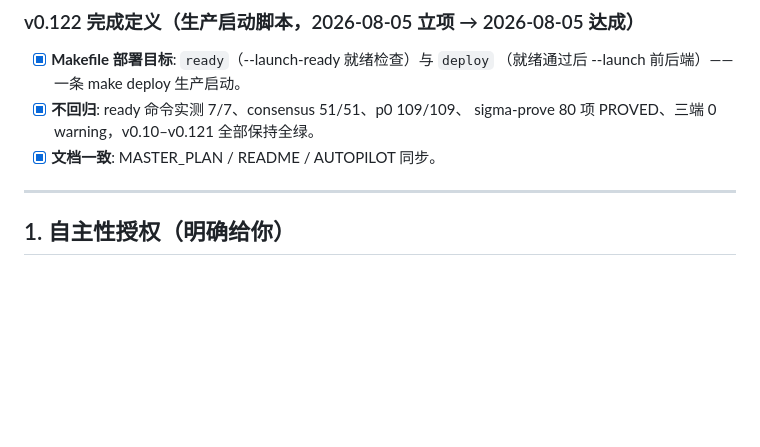
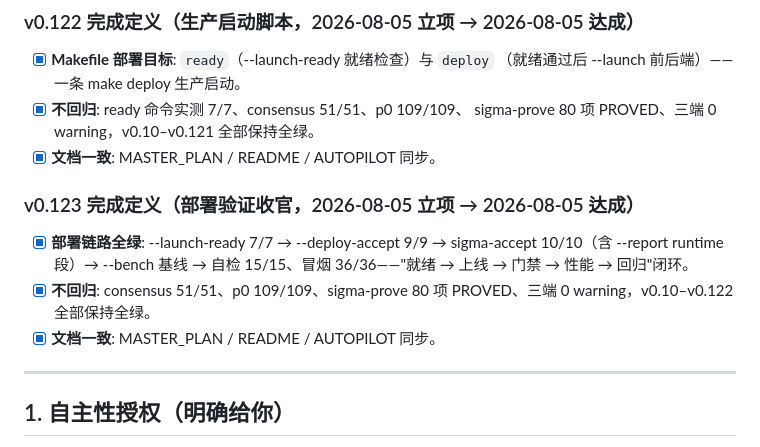
Before and after one commit to vicTop-cw/sigma-lang, a Markdown page: AUTOPILOT.md, the part around the change. GitHub-like rendering; blank space fills up the shorter version.

```diff
--- a/AUTOPILOT.md
+++ b/AUTOPILOT.md
@@ -996,6 +996,15 @@
       sigma-prove 80 项 PROVED、三端 0 warning，v0.10–v0.121 全部保持全绿。
 - [x] **文档一致**: MASTER_PLAN / README / AUTOPILOT 同步。
 
+### v0.123 完成定义（部署验证收官，2026-08-05 立项 → 2026-08-05 达成）
+
+- [x] **部署链路全绿**: --launch-ready 7/7 → --deploy-accept 9/9 →
+      sigma-accept 10/10（含 --report runtime 段）→ --bench 基线 →
+      自检 15/15、冒烟 36/36——"就绪 → 上线 → 门禁 → 性能 → 回归"闭环。
+- [x] **不回归**: consensus 51/51、p0 109/109、sigma-prove 80 项 PROVED、三端
+      0 warning，v0.10–v0.122 全部保持全绿。
+- [x] **文档一致**: MASTER_PLAN / README / AUTOPILOT 同步。
+
 ---
 
 ## 1. 自主性授权（明确给你）
```
Also changed, not shown: MASTER_PLAN.md (+8 -1 lines), README.md (+1 -1 lines).
